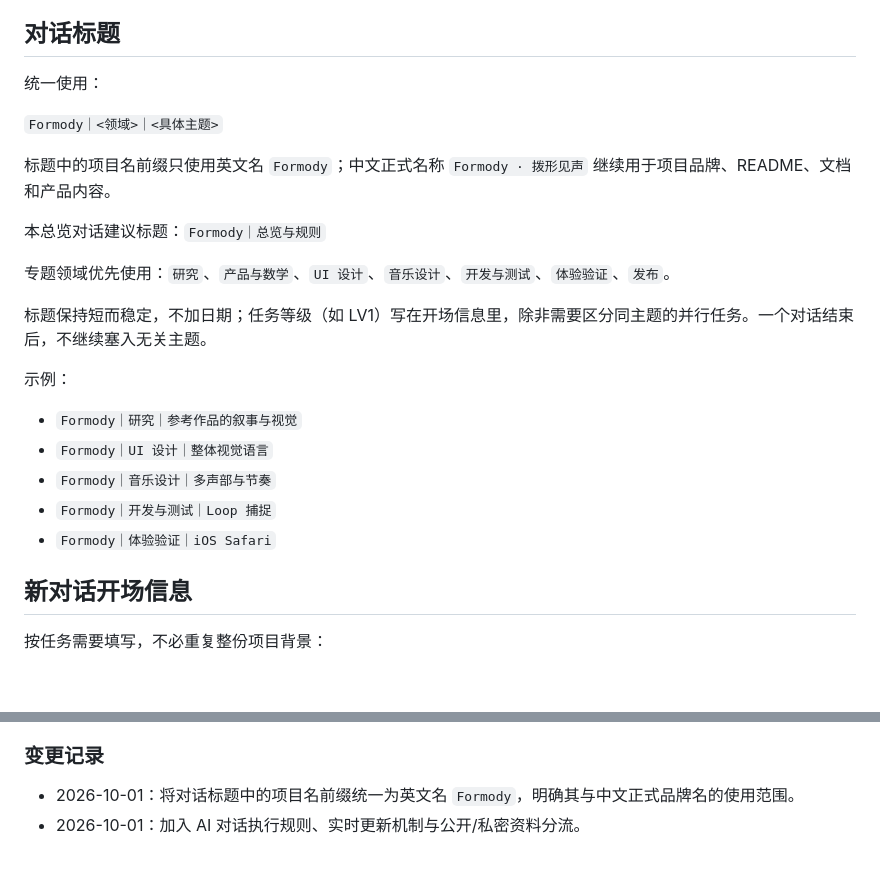
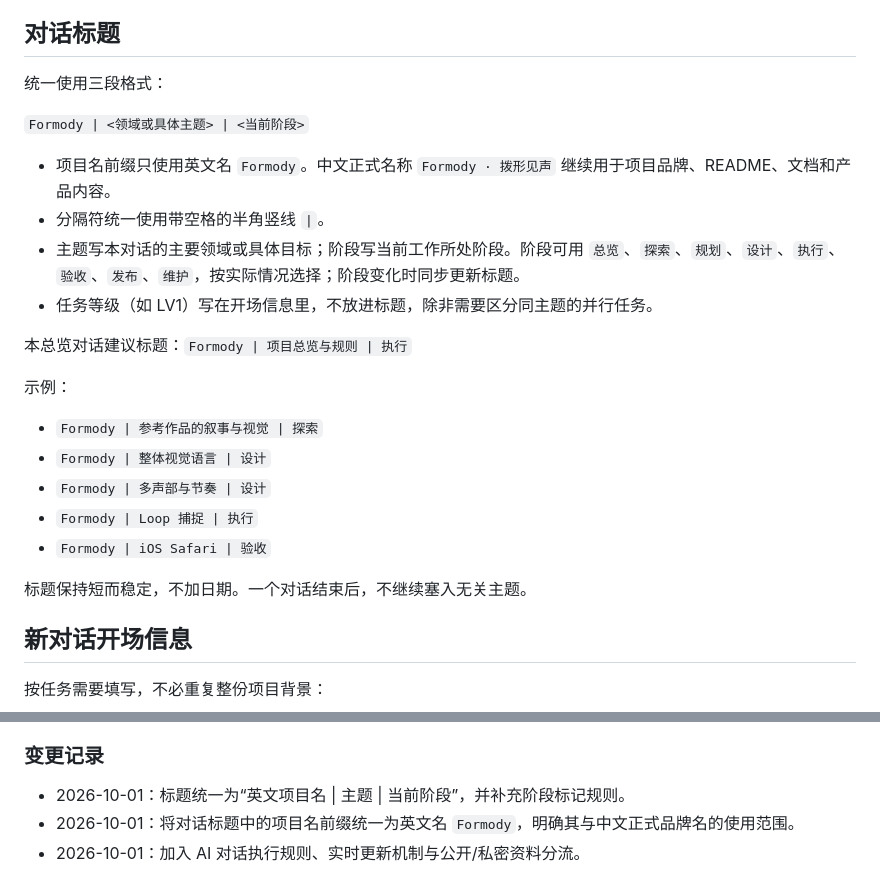
Before and after one commit to Chihao-Sun/formody-melody-playground, a Markdown page: docs/conversation-workflow.md, 2 parts joined by grey strips. Drawn GitHub-style; blank space fills up the shorter version.

Commit message:
Add current phase to conversation title format

```diff
--- a/docs/conversation-workflow.md
+++ b/docs/conversation-workflow.md
@@ -12,25 +12,26 @@
 
 ## 对话标题
 
-统一使用：
+统一使用三段格式：
 
-`Formody｜<领域>｜<具体主题>`
+`Formody | <领域或具体主题> | <当前阶段>`
 
-标题中的项目名前缀只使用英文名 `Formody`；中文正式名称 `Formody · 拨形见声` 继续用于项目品牌、README、文档和产品内容。
+- 项目名前缀只使用英文名 `Formody`。中文正式名称 `Formody · 拨形见声` 继续用于项目品牌、README、文档和产品内容。
+- 分隔符统一使用带空格的半角竖线 ` | `。
+- 主题写本对话的主要领域或具体目标；阶段写当前工作所处阶段。阶段可用 `总览`、`探索`、`规划`、`设计`、`执行`、`验收`、`发布`、`维护`，按实际情况选择；阶段变化时同步更新标题。
+- 任务等级（如 LV1）写在开场信息里，不放进标题，除非需要区分同主题的并行任务。
 
-本总览对话建议标题：`Formody｜总览与规则`
-
-专题领域优先使用：`研究`、`产品与数学`、`UI 设计`、`音乐设计`、`开发与测试`、`体验验证`、`发布`。
-
-标题保持短而稳定，不加日期；任务等级（如 LV1）写在开场信息里，除非需要区分同主题的并行任务。一个对话结束后，不继续塞入无关主题。
+本总览对话建议标题：`Formody | 项目总览与规则 | 执行`
 
 示例：
 
-- `Formody｜研究｜参考作品的叙事与视觉`
-- `Formody｜UI 设计｜整体视觉语言`
-- `Formody｜音乐设计｜多声部与节奏`
-- `Formody｜开发与测试｜Loop 捕捉`
-- `Formody｜体验验证｜iOS Safari`
+- `Formody | 参考作品的叙事与视觉 | 探索`
+- `Formody | 整体视觉语言 | 设计`
+- `Formody | 多声部与节奏 | 设计`
+- `Formody | Loop 捕捉 | 执行`
+- `Formody | iOS Safari | 验收`
+
+标题保持短而稳定，不加日期。一个对话结束后，不继续塞入无关主题。
 
 ## 新对话开场信息
 
@@ -83,5 +84,6 @@
 
 ### 变更记录
 
+- 2026-10-01：标题统一为“英文项目名 | 主题 | 当前阶段”，并补充阶段标记规则。
 - 2026-10-01：将对话标题中的项目名前缀统一为英文名 `Formody`，明确其与中文正式品牌名的使用范围。
 - 2026-10-01：加入 AI 对话执行规则、实时更新机制与公开/私密资料分流。
```
